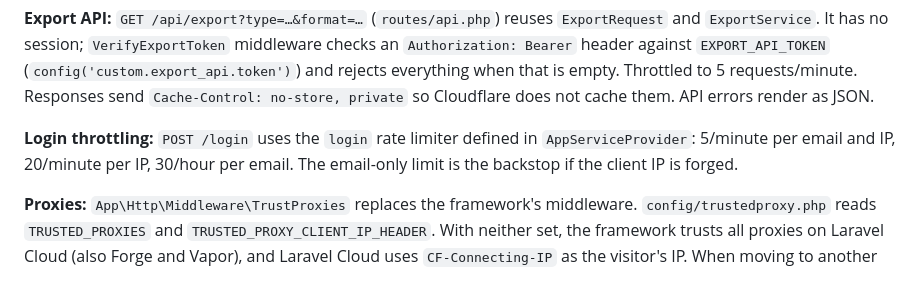
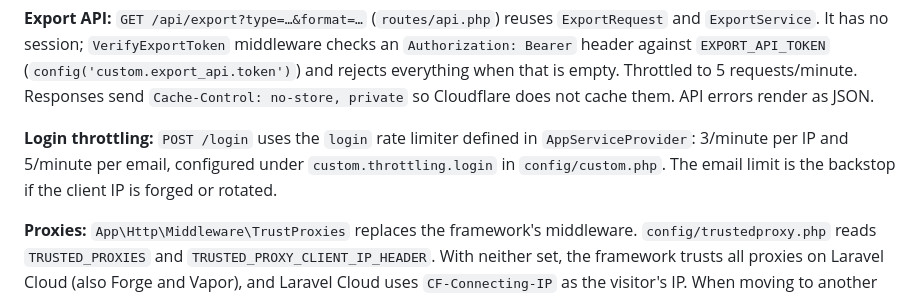
Before and after one commit to dharple/organizer, a Markdown page: CLAUDE.md, the part around the change. GitHub-like rendering.

Commit message:
Update login throttling notes
Co-Authored-By: Claude Opus 5.5 <noreply@anthropic.com>

```diff
--- a/CLAUDE.md
+++ b/CLAUDE.md
@@ -96,7 +96,7 @@ vendor/bin/phpunit --filter <pattern> # Run unit tests matching a given pattern
 
 **Export API:** `GET /api/export?type=…&format=…` (`routes/api.php`) reuses `ExportRequest` and `ExportService`. It has no session; `VerifyExportToken` middleware checks an `Authorization: Bearer` header against `EXPORT_API_TOKEN` (`config('custom.export_api.token')`) and rejects everything when that is empty. Throttled to 5 requests/minute. Responses send `Cache-Control: no-store, private` so Cloudflare does not cache them. API errors render as JSON.
 
-**Login throttling:** `POST /login` uses the `login` rate limiter defined in `AppServiceProvider`: 5/minute per email and IP, 20/minute per IP, 30/hour per email. The email-only limit is the backstop if the client IP is forged.
+**Login throttling:** `POST /login` uses the `login` rate limiter defined in `AppServiceProvider`: 3/minute per IP and 5/minute per email, configured under `custom.throttling.login` in `config/custom.php`. The email limit is the backstop if the client IP is forged or rotated.
 
 **Proxies:** `App\Http\Middleware\TrustProxies` replaces the framework's middleware. `config/trustedproxy.php` reads `TRUSTED_PROXIES` and `TRUSTED_PROXY_CLIENT_IP_HEADER`. With neither set, the framework trusts all proxies on Laravel Cloud (also Forge and Vapor), and Laravel Cloud uses `CF-Connecting-IP` as the visitor's IP. When moving to another host behind a proxy, set `TRUSTED_PROXIES`, or every visitor shares the proxy's IP.
 
```
